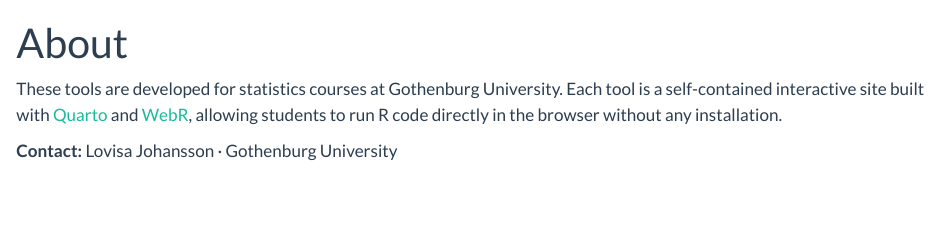
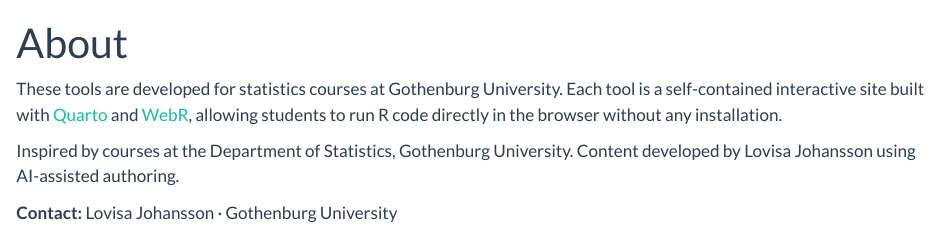
Before and after one commit to johlobs/johlobs.github.io, a Quarto document (about.qmd): the page in a window 1100 px wide, from its top. Rendered offline with R 4.5, knitr and Pandoc in place of Quarto, with nearby package versions.

Commit message:
Add attribution and course reference

```diff
--- a/about.qmd
+++ b/about.qmd
@@ -4,4 +4,6 @@ title: "About"
 
 These tools are developed for statistics courses at Gothenburg University. Each tool is a self-contained interactive site built with [Quarto](https://quarto.org) and [WebR](https://docs.r-wasm.org/webr/latest/), allowing students to run R code directly in the browser without any installation.
 
+Inspired by courses at the Department of Statistics, Gothenburg University. Content developed by Lovisa Johansson using AI-assisted authoring.
+
 **Contact:** Lovisa Johansson · Gothenburg University
```
Also changed, not shown: tools/sta240.qmd (+2 -0 lines).
